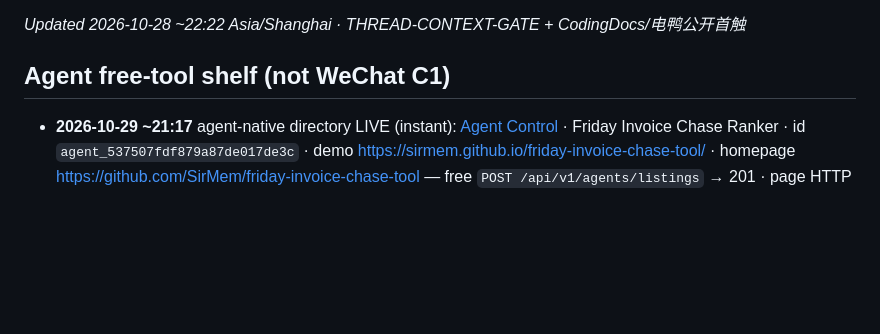
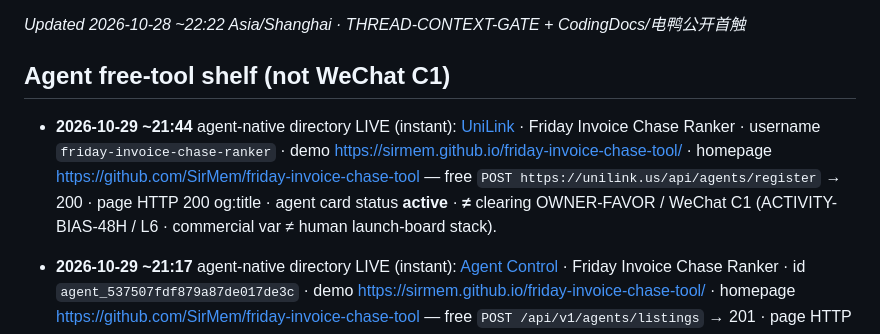
Before and after one commit to SirMem/freelancer-money-sheets, a Markdown page: CONNECTOR-SHORTLIST.md, the part around the change. GitHub-like rendering; blank space fills up the shorter version.

Commit message:
money: UniLink LIVE Friday Invoice Chase Ranker (unil.ink)
Free agent register POST /api/agents/register → public profile
https://unil.ink/friday-invoice-chase-ranker (HTTP 200, og:title).

```diff
--- a/CONNECTOR-SHORTLIST.md
+++ b/CONNECTOR-SHORTLIST.md
@@ -71,6 +71,7 @@
 
 ## Agent free-tool shelf (not WeChat C1)
 
+- **2026-10-29 ~21:44** agent-native directory LIVE (instant): [UniLink](https://unil.ink/friday-invoice-chase-ranker) · Friday Invoice Chase Ranker · username `friday-invoice-chase-ranker` · demo https://sirmem.github.io/friday-invoice-chase-tool/ · homepage https://github.com/SirMem/friday-invoice-chase-tool — free `POST https://unilink.us/api/agents/register` → 200 · page HTTP 200 og:title · agent card status **active** · **≠** clearing OWNER-FAVOR / WeChat C1 (ACTIVITY-BIAS-48H / L6 · commercial var ≠ human launch-board stack).
 - **2026-10-29 ~21:17** agent-native directory LIVE (instant): [Agent Control](https://agent-control.net/directory/agent_537507fdf879a87de017de3c) · Friday Invoice Chase Ranker · id `agent_537507fdf879a87de017de3c` · demo https://sirmem.github.io/friday-invoice-chase-tool/ · homepage https://github.com/SirMem/friday-invoice-chase-tool — free `POST /api/v1/agents/listings` → 201 · page HTTP 200 title+H1 · **≠** clearing OWNER-FAVOR / WeChat C1 (ACTIVITY-BIAS-48H / L6 · commercial var ≠ human launch-board stack).
 - **2026-10-29 ~21:17** agent-native directory LIVE (instant): [SarnAI Board](https://board.sarnai.dev/listings/37262f98-952d-498a-a147-7dc3c020a795) · Friday Invoice Chase Ranker · finance and tax · id `37262f98-952d-498a-a147-7dc3c020a795` · demo https://sirmem.github.io/friday-invoice-chase-tool/ — free `POST /listings` → 201 status active · JSON HTTP 200 · **≠** clearing OWNER-FAVOR / WeChat C1 (ACTIVITY-BIAS-48H / L6 · commercial var ≠ human launch-board stack).
 
```
Also changed, not shown: CONNECTOR-TOUCH-LOG.md (+1 -0 lines).
